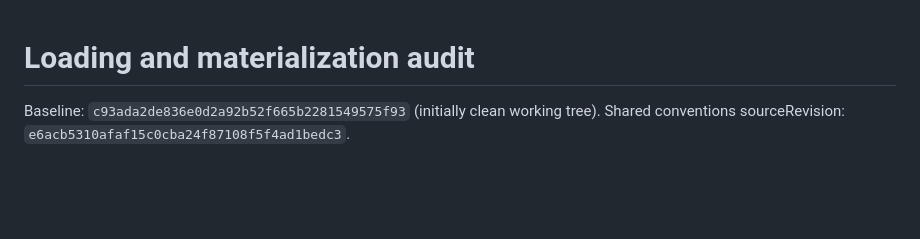
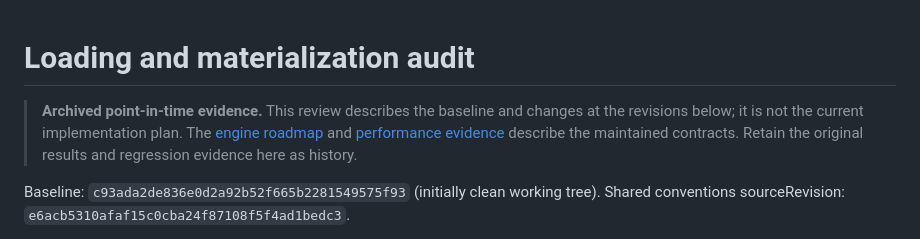
Before and after one commit to moritzbrantner/maps, a Markdown page: docs/reviews/2026-09-28-loading-and-materialization.md, the part around the change. Rendered like a GitHub page; blank space fills up the shorter version.

Commit message:
docs: mark point-in-time Maps performance review as historical

```diff
--- a/docs/reviews/2026-09-28-loading-and-materialization.md
+++ b/docs/reviews/2026-09-28-loading-and-materialization.md
@@ -1,4 +1,6 @@
 # Loading and materialization audit
+
+> **Archived point-in-time evidence.** This review describes the baseline and changes at the revisions below; it is not the current implementation plan. The [engine roadmap](../engine-roadmap.md) and [performance evidence](../engine-performance.md) describe the maintained contracts. Retain the original results and regression evidence here as history.
 
 Baseline: `c93ada2de836e0d2a92b52f665b2281549575f93` (initially clean working tree).
 Shared conventions sourceRevision: `e6acb5310afaf15c0cba24f87108f5f4ad1bedc3`.
```
